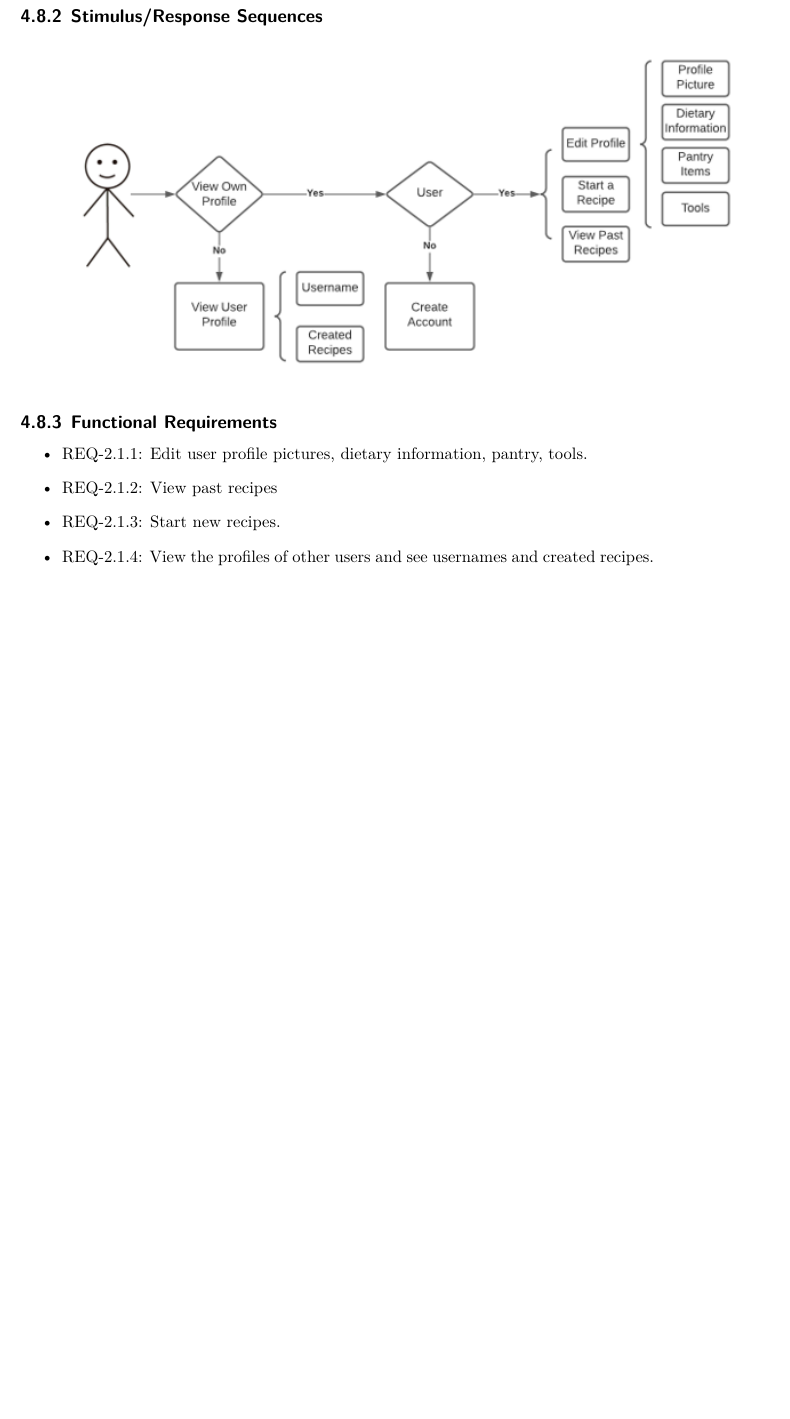
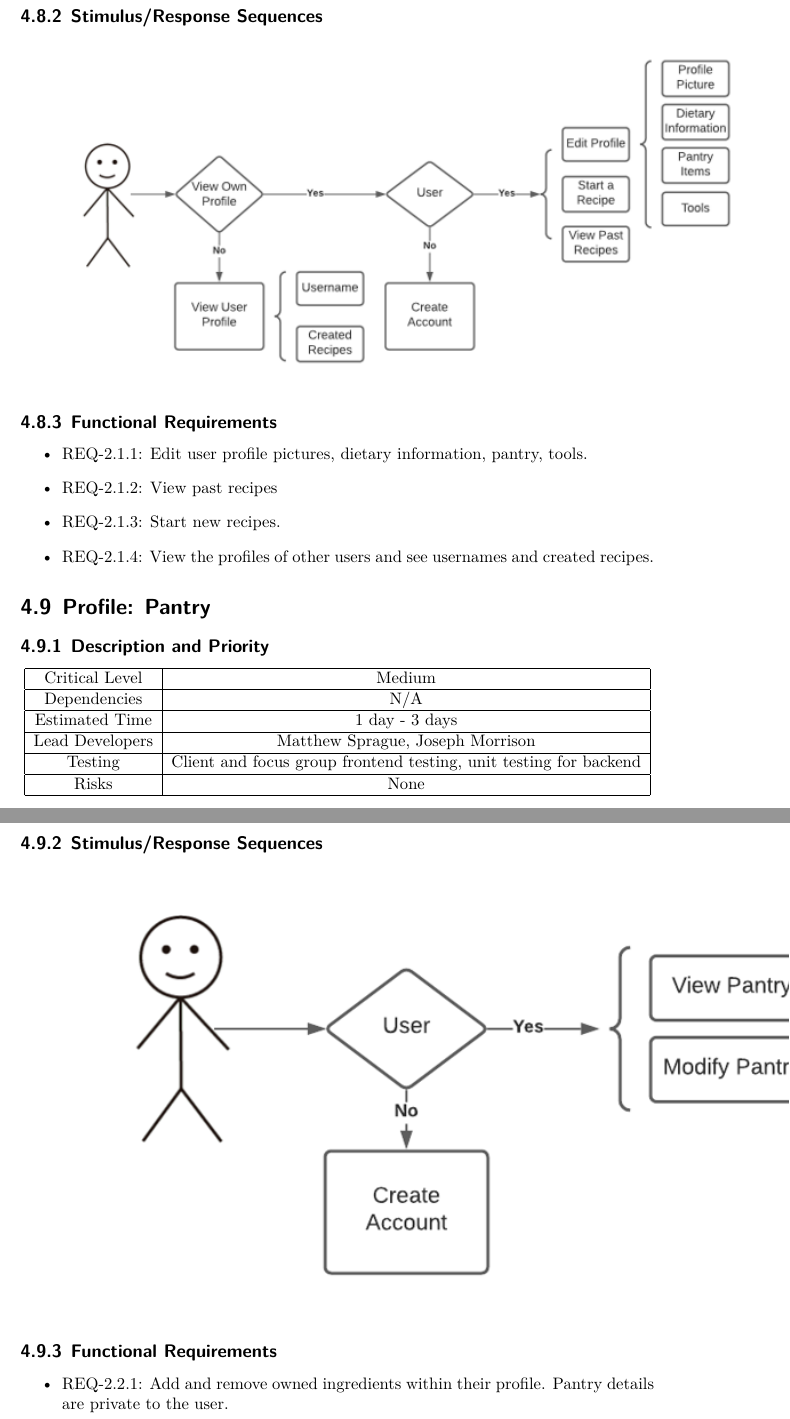
Before and after one commit to CertifiedDataBoys/Requirements-Document, a LaTeX document (srs.tex): part of page 21 of 24 before the commit and two parts of pages 21 and 22 of 25 after it, the two joined at a grey line, cut so that both start at the same text, the shorter picture padded with empty space. Compiled offline with XeLaTeX.

Commit message:
Add Pantry feature

```diff
--- a/srs.tex
+++ b/srs.tex
@@ -634,6 +634,37 @@ The Recipe Buddy client software interface runs in a web browser and communicate
     \item REQ-2.1.4: View the profiles of other users and see usernames and created recipes.
 \end{itemize}
 
+\section{Profile: Pantry}
+
+\subsection{Description and Priority}
+\begin{center}
+    \begin{tabular}{| c | c | c | c |}
+        \hline
+        Critical Level & Medium \\
+        \hline
+        Dependencies & N/A \\
+        \hline
+        Estimated Time & 1 day - 3 days \\
+        \hline
+        Lead Developers & Matthew Sprague, Joseph Morrison \\
+        \hline
+        Testing & Client and focus group frontend testing, unit testing for backend \\
+        \hline
+        Risks & None \\
+        \hline
+    \end{tabular}
+\end{center}
+
+\subsection{Stimulus/Response Sequences}
+
+\includegraphics{FlowCharts/Profile-Pantry.png}
+
+\subsection{Functional Requirements}
+
+\begin{itemize}
+    \item REQ-2.2.1: Add and remove owned ingredients within their profile. Pantry details are private to the user.
+\end{itemize}
+
 \chapter{Other Nonfunctional Requirements}
 
 \section{Performance Requirements}
```
